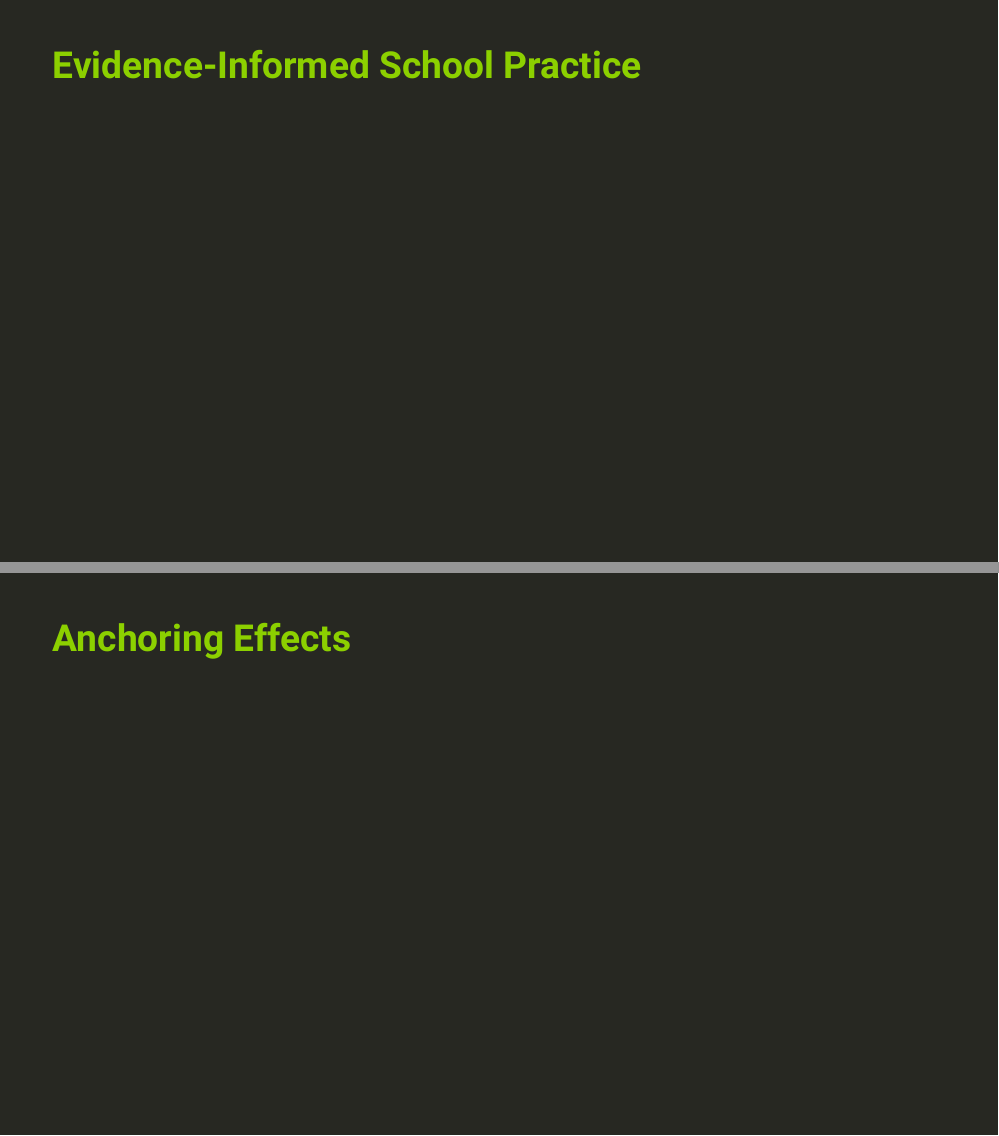
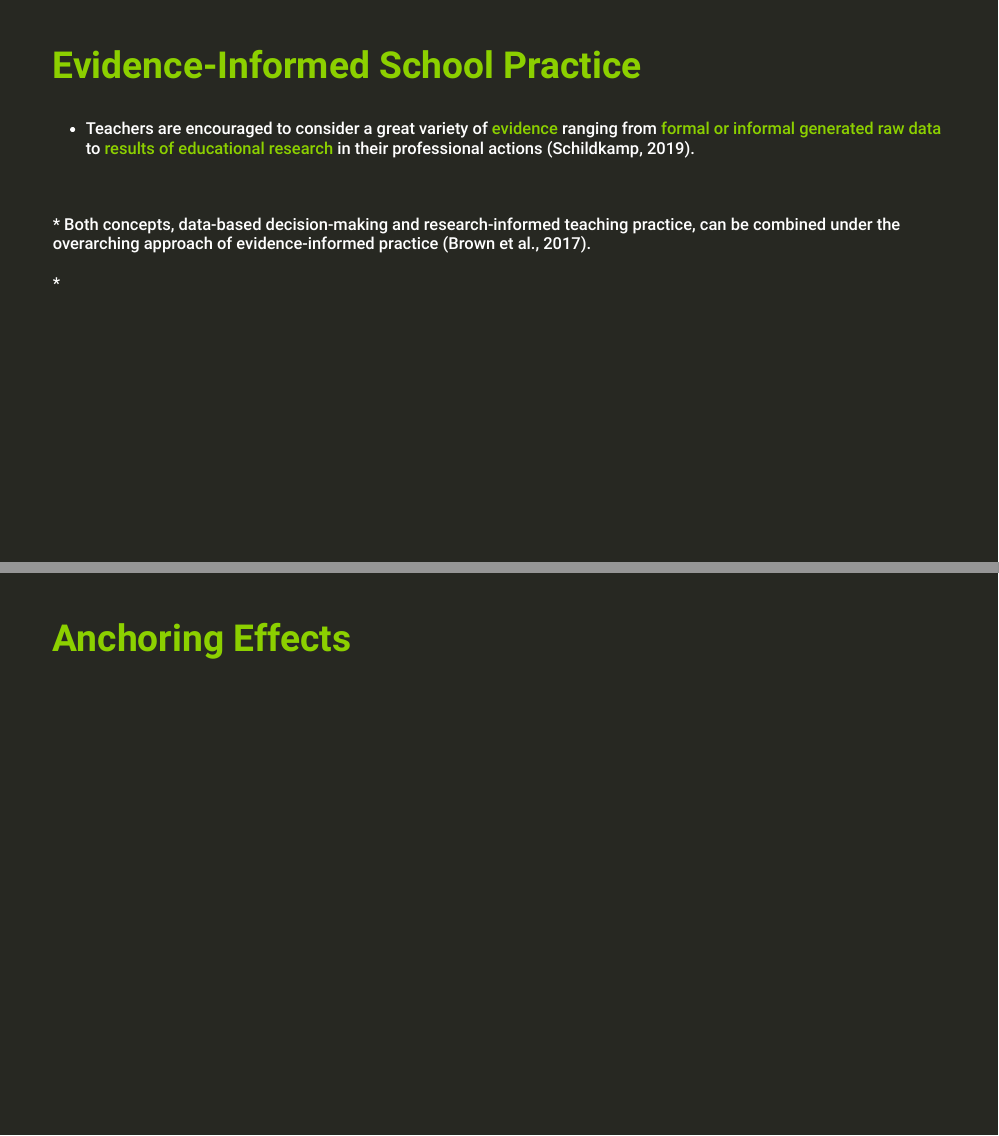
Before and after one commit to kirstinschmidt/EARLI_SIG18_2022, an R Markdown document (22_EARLI_SIG18_presentation_Kristina.Rmd): pages 4 and 6 of 22, joined at a grey line. Rendered offline with R 4.5, knitr and Pandoc, with nearby package versions; the slides are laid out offline by our stand-in for remark.js, each with all of its steps uncovered, in fonts that may differ from those the slides ask for, and without slide numbers, shadows or browser add-ons; colours and fonts come from the style sheet that the author committed, because xaringanthemer is not installed; some code elsewhere in the file could not run offline.

Commit message:
added information

```diff
--- a/22_EARLI_SIG18_presentation_Kristina.Rmd
+++ b/22_EARLI_SIG18_presentation_Kristina.Rmd
@@ -153,6 +153,14 @@ class: inverse, center, middle
 
 ---
 ## .phgreenlight[Evidence-Informed School Practice <i class="fas fa-school"></i>]
+
+* Teachers are encouraged to consider a great variety of .phgreenlight[evidence] ranging from .phgreenlight[formal or informal generated raw data] to .phgreenlight[results of educational research] in their professional actions (Schildkamp, 2019).
+<br>
+<br>
+* Both concepts, data-based decision-making and research-informed teaching practice, can be combined under the overarching approach of evidence-informed practice (Brown et al., 2017).
+<br>
+<br>
+*
 
 ---
 class: inverse, center, middle
```
Also changed, not shown: 22_EARLI_SIG18_presentation_Kristina.html.
